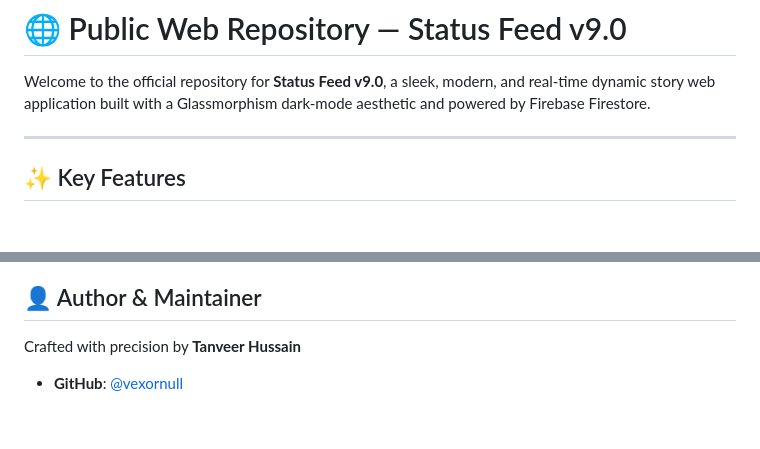
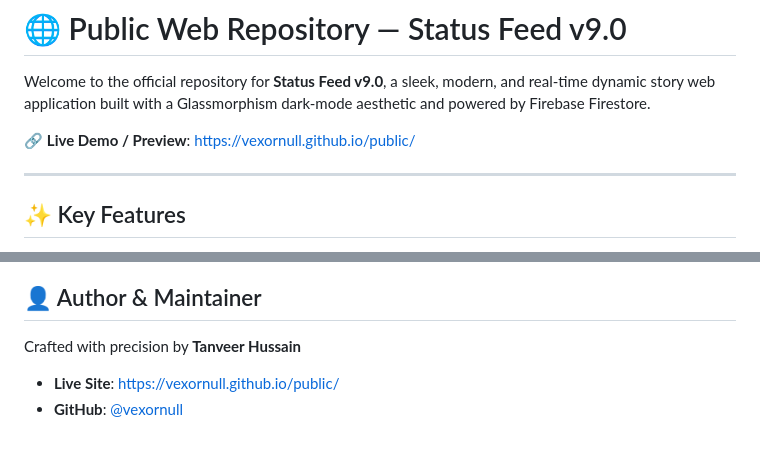
Before and after one commit to VexorNull/public, a Markdown page: README.md, 2 parts joined by grey strips. GitHub-like rendering; blank space fills up the shorter version.

Commit message:
Update README with live demo link
Added a live demo link to the README.

```diff
--- a/README.md
+++ b/README.md
@@ -1,6 +1,8 @@
 # 🌐 Public Web Repository — Status Feed v9.0
 
 Welcome to the official repository for **Status Feed v9.0**, a sleek, modern, and real-time dynamic story web application built with a Glassmorphism dark-mode aesthetic and powered by Firebase Firestore.
+
+🔗 **Live Demo / Preview**: [https://vexornull.github.io/public/](https://vexornull.github.io/public/)
 
 ---
 
@@ -72,4 +74,5 @@ Open <code>index.html</code> in any modern web browser or serve via a local web
 
 Crafted with precision by **Tanveer Hussain**
 
+- **Live Site**: [https://vexornull.github.io/public/](https://vexornull.github.io/public/)
 - **GitHub**: [@vexornull](https://github.com/vexornull)
```
